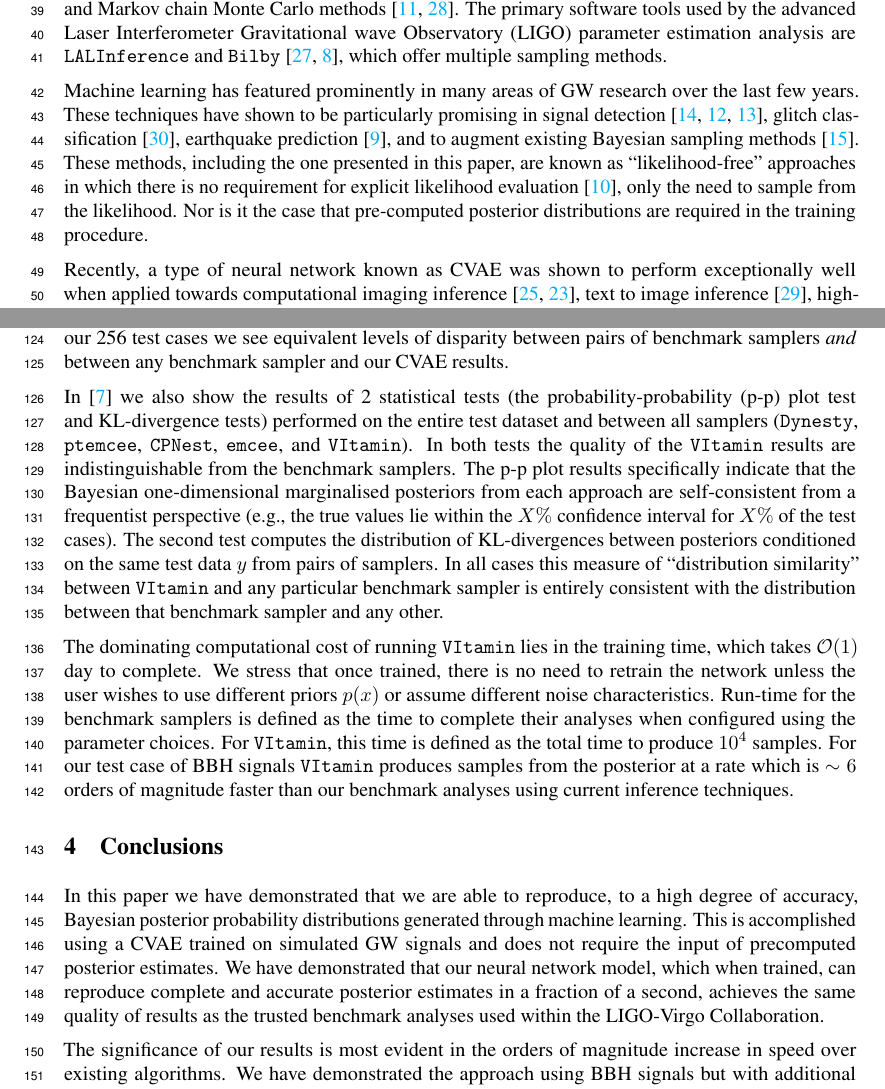
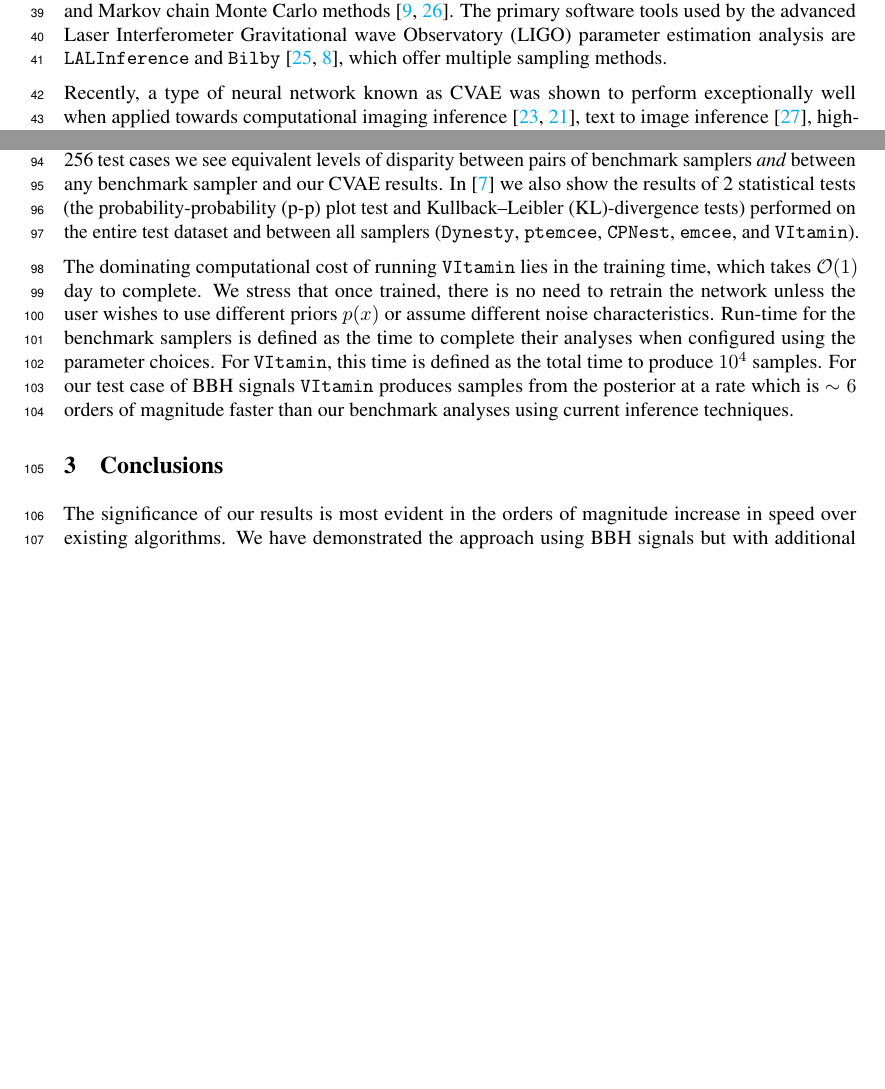
Before and after one commit to hagabbar/VItamin_NeurIPS_Paper, a LaTeX paper (VItamin_neurips_2020.tex): two parts of pages 2 and 5 of 7 before the commit and two parts of pages 2 and 3 of 6 after it, joined at a grey line, cut so that both start at the same text, the shorter picture padded with empty space. Compiled offline with pdfLaTeX.

```diff
--- a/VItamin_neurips_2020.tex
+++ b/VItamin_neurips_2020.tex
@@ -228,18 +228,18 @@
 %
 % Intro to machine learning section
 %
-Machine learning has featured prominently in many areas of \ac{GW} research
-over the last few years. These techniques have shown to be particularly
-promising in signal
-detection~\cite{GEORGE201864,PhysRevLett.120.141103,GebKilParHarSch}, glitch
-classification~\cite{0264-9381-34-6-064003}, earthquake
-prediction~\cite{Coughlin_2017}, and to augment existing Bayesian sampling
-methods~\cite{2012MNRAS.421..169G}. These methods, including the
-one presented in this paper, are known as ``likelihood-free'' approaches in
-which there is no requirement for explicit likelihood
-evaluation~\cite{Cranmer201912789}, only the need
-to sample from the likelihood. Nor is it the case that pre-computed posterior
-distributions are required in the training procedure.
+%Machine learning has featured prominently in many areas of \ac{GW} research
+%over the last few years. These techniques have shown to be particularly
+%promising in signal
+%detection~\cite{GEORGE201864,PhysRevLett.120.141103,GebKilParHarSch}, glitch
+%classification~\cite{0264-9381-34-6-064003}, earthquake
+%prediction~\cite{Coughlin_2017}, and to augment existing Bayesian sampling
+%methods~\cite{2012MNRAS.421..169G}. These methods, including the
+%one presented in this paper, are known as ``likelihood-free'' approaches in
+%which there is no requirement for explicit likelihood
+%evaluation~\cite{Cranmer201912789}, only the need
+%to sample from the likelihood. Nor is it the case that pre-computed posterior
+%distributions are required in the training procedure.
 
 %
 % Introduce CVAEs
@@ -472,25 +472,25 @@
 \texttt{Bilby} sampler results as benchmark cases, different existing samplers
 do not perfectly agree with each other. For each of our 256 test cases we see
 equivalent levels of disparity between pairs of benchmark samplers \emph{and}
-between any benchmark sampler and our \ac{CVAE} results.
+between any benchmark sampler and our \ac{CVAE} results.  In \cite{1909.06296} we also
+show the results of 2 statistical tests (the \ac{PP} plot test and
+\ac{KL}-divergence tests) performed on the entire test dataset and between all
+samplers (\texttt{Dynesty}, \texttt{ptemcee}, \texttt{CPNest}, \texttt{emcee}, and \texttt{VItamin}).
 
 %
 % mention the p-p plot and KL distribution results
 %
-In \cite{1909.06296} we also
-show the results of 2 statistical tests (the \ac{PP} plot test and
-\ac{KL}-divergence tests) performed on the entire test dataset and between all
-samplers (\texttt{Dynesty}, \texttt{ptemcee}, \texttt{CPNest}, \texttt{emcee}, and \texttt{VItamin}). In
-both tests the quality of the \texttt{VItamin} results are indistinguishable from the
-benchmark samplers. The \ac{PP} plot results specifically indicate that the
-Bayesian one-dimensional marginalised posteriors from each approach are
-self-consistent from a frequentist perspective (e.g., the true values lie
-within the $X\%$ confidence interval for $X\%$ of the test cases). The second
-test computes the distribution of \ac{KL}-divergences between posteriors
-conditioned on the same test data $y$ from pairs of samplers. In all cases this
-measure of ``distribution similarity'' between \texttt{VItamin} and any particular
-benchmark sampler is entirely consistent with the distribution between that
-benchmark sampler and any other.
+%In
+%both tests the quality of the \texttt{VItamin} results are indistinguishable from the
+%benchmark samplers. The \ac{PP} plot results specifically indicate that the
+%Bayesian one-dimensional marginalised posteriors from each approach are
+%self-consistent from a frequentist perspective (e.g., the true values lie
+%within the $X\%$ confidence interval for $X\%$ of the test cases). The second
+%test computes the distribution of \ac{KL}-divergences between posteriors
+%conditioned on the same test data $y$ from pairs of samplers. In all cases this
+%measure of ``distribution similarity'' between \texttt{VItamin} and any particular
+%benchmark sampler is entirely consistent with the distribution between that
+%benchmark sampler and any other.
 
 %
 % discuss the speed of the analysis
@@ -574,14 +574,14 @@
 %
 \section{Conclusions}
 
-In this paper we have demonstrated that we are able to reproduce, to a high
-degree of accuracy, Bayesian posterior probability distributions generated
-through machine learning. This is accomplished using a \ac{CVAE} trained on
-simulated \ac{GW} signals and does not require the input of precomputed
-posterior estimates. We have demonstrated that our neural network model, which
-when trained, can reproduce complete and accurate posterior estimates in
-a fraction of a second, achieves the same quality of results as the
-trusted benchmark analyses used within the LIGO-Virgo Collaboration.
+%In this paper we have demonstrated that we are able to reproduce, to a high
+%degree of accuracy, Bayesian posterior probability distributions generated
+%through machine learning. This is accomplished using a \ac{CVAE} trained on
+%simulated \ac{GW} signals and does not require the input of precomputed
+%posterior estimates. We have demonstrated that our neural network model, which
+%when trained, can reproduce complete and accurate posterior estimates in
+%a fraction of a second, achieves the same quality of results as the
+%trusted benchmark analyses used within the LIGO-Virgo Collaboration.
 
 %
 % CBC implications and why this is a game-changer - speed for EM followup
```
Also changed, not shown: VItamin_neurips_2020.bbl, VItamin_neurips_2020.pdf, VItamin_neurips_2020.tex (119 more changed lines), 4 other files.
